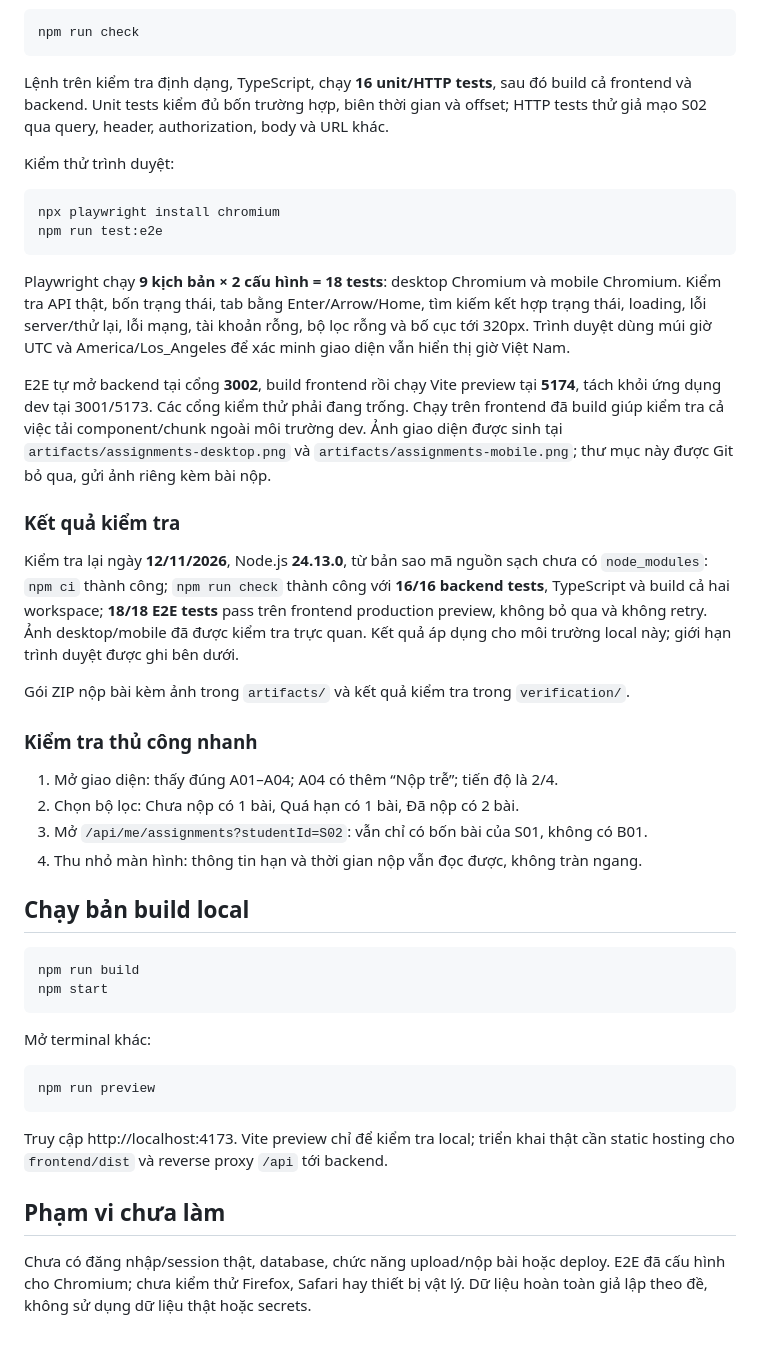
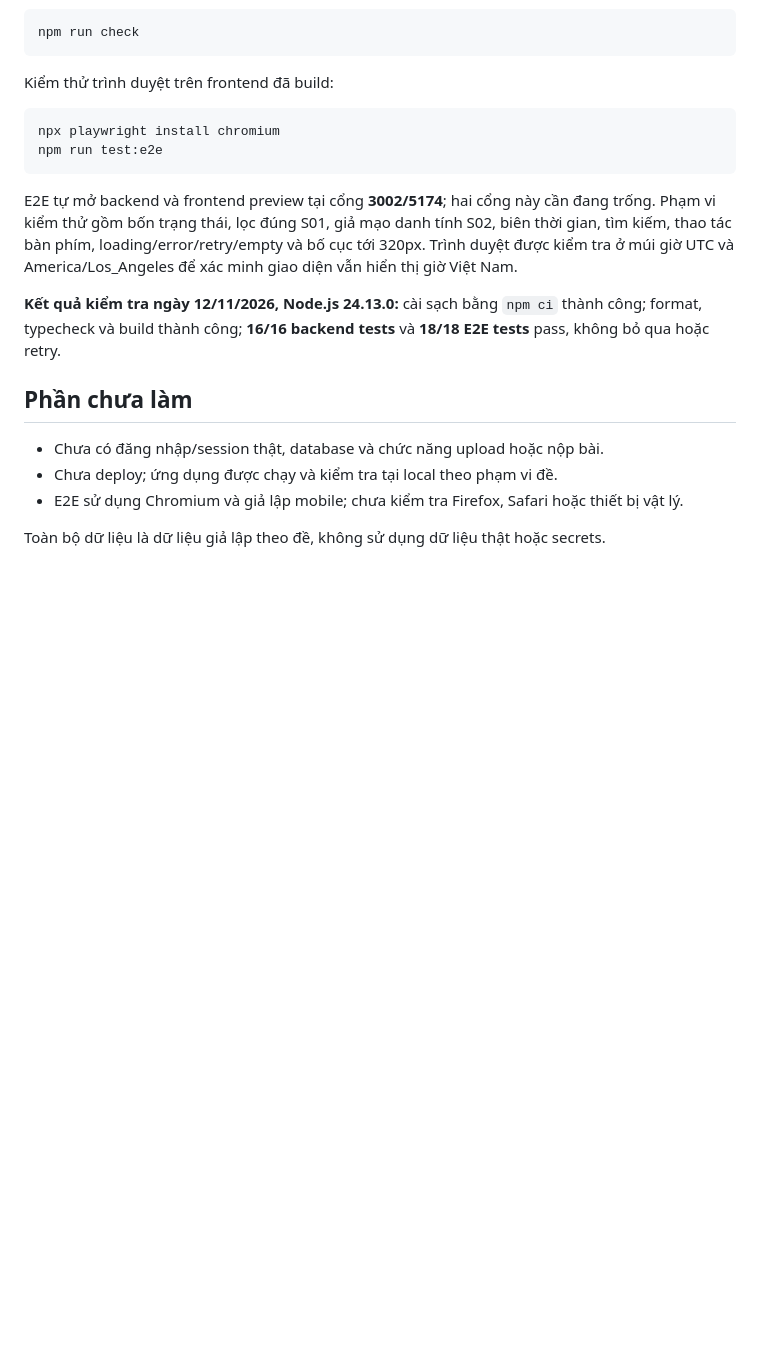
Before and after one commit to Minh27032004/TestProject, a Markdown page: README.md, the part around one of its changes. Rendered like a GitHub page; blank space fills up the shorter version.

````diff
--- a/README.md
+++ b/README.md
@@ -95,47 +75,21 @@ Response `/api` có `Cache-Control: private, no-store`. Đây là danh tính gi
 npm run check
 ```
 
-Lệnh trên kiểm tra định dạng, TypeScript, chạy **16 unit/HTTP tests**, sau đó build cả frontend và backend. Unit tests kiểm đủ bốn trường hợp, biên thời gian và offset; HTTP tests thử giả mạo S02 qua query, header, authorization, body và URL khác.
-
-Kiểm thử trình duyệt:
+Kiểm thử trình duyệt trên frontend đã build:
 
 ```sh
 npx playwright install chromium
 npm run test:e2e
 ```
 
-Playwright chạy **9 kịch bản × 2 cấu hình = 18 tests**: desktop Chromium và mobile Chromium. Kiểm tra API thật, bốn trạng thái, tab bằng Enter/Arrow/Home, tìm kiếm kết hợp trạng thái, loading, lỗi server/thử lại, lỗi mạng, tài khoản rỗng, bộ lọc rỗng và bố cục tới 320px. Trình duyệt dùng múi giờ UTC và America/Los_Angeles để xác minh giao diện vẫn hiển thị giờ Việt Nam.
+E2E tự mở backend và frontend preview tại cổng **3002/5174**; hai cổng này cần đang trống. Phạm vi kiểm thử gồm bốn trạng thái, lọc đúng S01, giả mạo danh tính S02, biên thời gian, tìm kiếm, thao tác bàn phím, loading/error/retry/empty và bố cục tới 320px. Trình duyệt được kiểm tra ở múi giờ UTC và America/Los_Angeles để xác minh giao diện vẫn hiển thị giờ Việt Nam.
 
-E2E tự mở backend tại cổng **3002**, build frontend rồi chạy Vite preview tại **5174**, tách khỏi ứng dụng dev tại 3001/5173. Các cổng kiểm thử phải đang trống. Chạy trên frontend đã build giúp kiểm tra cả việc tải component/chunk ngoài môi trường dev. Ảnh giao diện được sinh tại `artifacts/assignments-desktop.png` và `artifacts/assignments-mobile.png`; thư mục này được Git bỏ qua, gửi ảnh riêng kèm bài nộp.
+**Kết quả kiểm tra ngày 12/11/2026, Node.js 24.13.0:** cài sạch bằng `npm ci` thành công; format, typecheck và build thành công; **16/16 backend tests** và **18/18 E2E tests** pass, không bỏ qua hoặc retry.
 
-### Kết quả kiểm tra
+## Phần chưa làm
 
-Kiểm tra lại ngày **12/11/2026**, Node.js **24.13.0**, từ bản sao mã nguồn sạch chưa có `node_modules`: `npm ci` thành công; `npm run check` thành công với **16/16 backend tests**, TypeScript và build cả hai workspace; **18/18 E2E tests** pass trên frontend production preview, không bỏ qua và không retry. Ảnh desktop/mobile đã được kiểm tra trực quan. Kết quả áp dụng cho môi trường local này; giới hạn trình duyệt được ghi bên dưới.
+- Chưa có đăng nhập/session thật, database và chức năng upload hoặc nộp bài.
+- Chưa deploy; ứng dụng được chạy và kiểm tra tại local theo phạm vi đề.
+- E2E sử dụng Chromium và giả lập mobile; chưa kiểm tra Firefox, Safari hoặc thiết bị vật lý.
 
-Gói ZIP nộp bài kèm ảnh trong `artifacts/` và kết quả kiểm tra trong `verification/`.
-
-### Kiểm tra thủ công nhanh
-
-1. Mở giao diện: thấy đúng A01–A04; A04 có thêm “Nộp trễ”; tiến độ là 2/4.
-2. Chọn bộ lọc: Chưa nộp có 1 bài, Quá hạn có 1 bài, Đã nộp có 2 bài.
-3. Mở `/api/me/assignments?studentId=S02`: vẫn chỉ có bốn bài của S01, không có B01.
-4. Thu nhỏ màn hình: thông tin hạn và thời gian nộp vẫn đọc được, không tràn ngang.
-
-## Chạy bản build local
-
-```sh
-npm run build
-npm start
-```
-
-Mở terminal khác:
-
-```sh
-npm run preview
-```
-
-Truy cập http://localhost:4173. Vite preview chỉ để kiểm tra local; triển khai thật cần static hosting cho `frontend/dist` và reverse proxy `/api` tới backend.
-
-## Phạm vi chưa làm
-
-Chưa có đăng nhập/session thật, database, chức năng upload/nộp bài hoặc deploy. E2E đã cấu hình cho Chromium; chưa kiểm thử Firefox, Safari hay thiết bị vật lý. Dữ liệu hoàn toàn giả lập theo đề, không sử dụng dữ liệu thật hoặc secrets.
+Toàn bộ dữ liệu là dữ liệu giả lập theo đề, không sử dụng dữ liệu thật hoặc secrets.
````
Also changed, not shown: other parts of README.md (+51 -71 lines), docs/images/assignments-desktop.png (added).
